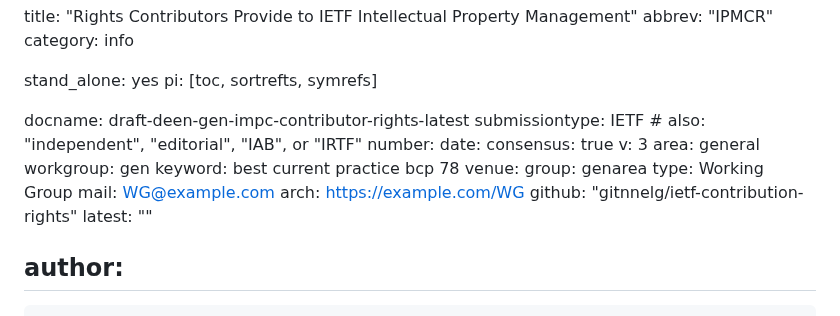
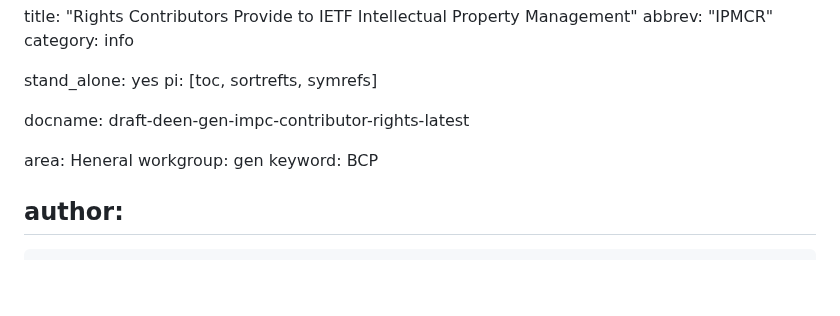
Before and after one commit to gitnnelg/ietf-contribution-rights, a Markdown page: draft-deen-gen-ipmc-contributor-rights.md, the part around the change. Drawn GitHub-style; blank space fills up the shorter version.

```diff
--- a/draft-deen-gen-ipmc-contributor-rights.md
+++ b/draft-deen-gen-ipmc-contributor-rights.md
@@ -9,23 +9,12 @@ stand_alone: yes
 pi: [toc, sortrefts, symrefs]
 
 docname: draft-deen-gen-impc-contributor-rights-latest
-submissiontype: IETF  # also: "independent", "editorial", "IAB", or "IRTF"
-number:
-date:
-consensus: true
-v: 3
-area: general
+
+
+area: Heneral
 workgroup: gen
-keyword:
-  best current practice
-  bcp 78
-venue:
-  group: genarea
-  type: Working Group
-  mail: WG@example.com
-  arch: https://example.com/WG
-  github: "gitnnelg/ietf-contribution-rights"
-  latest: ""
+keyword: BCP
+
 
 author:
  -
```
